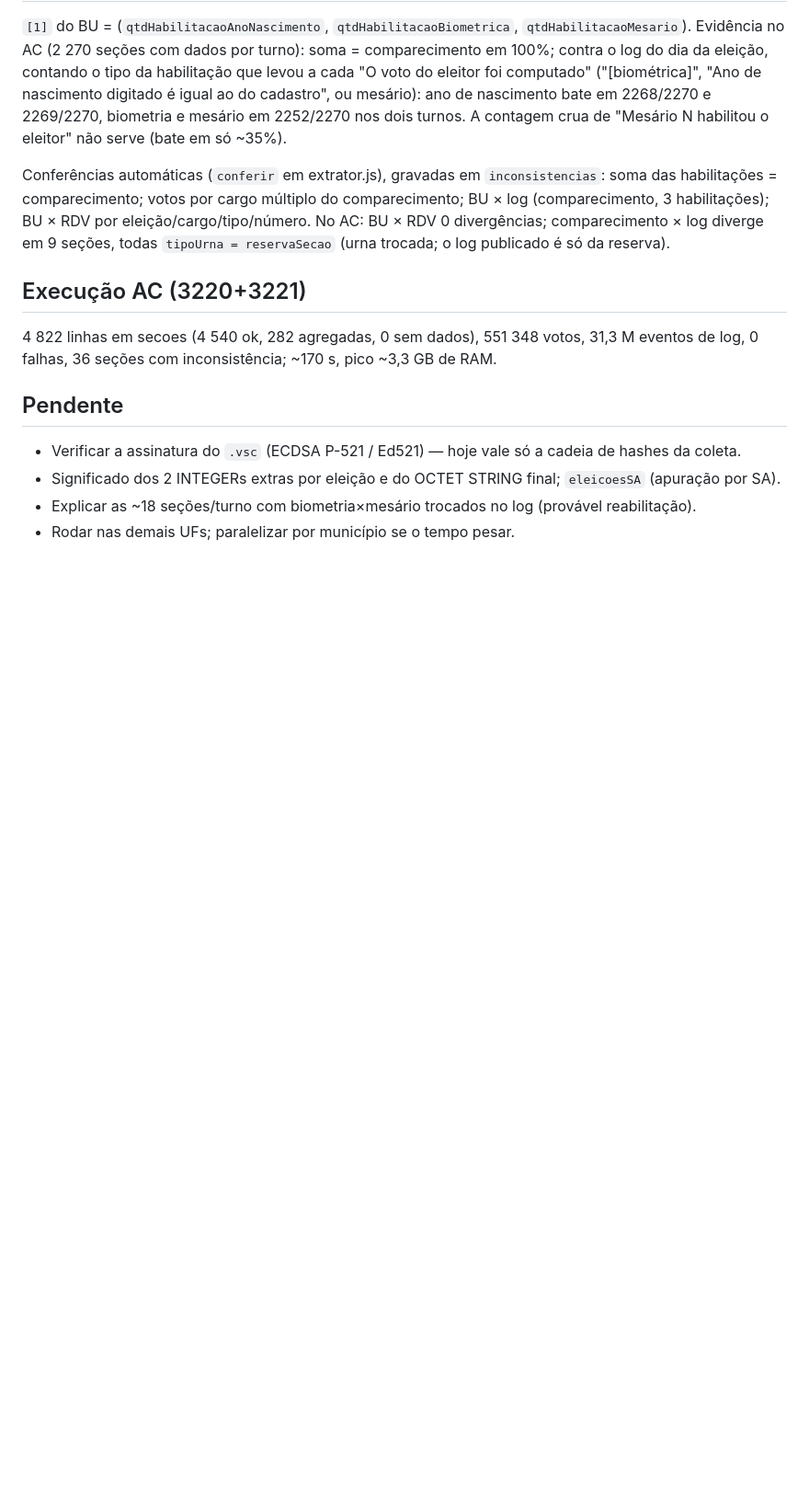
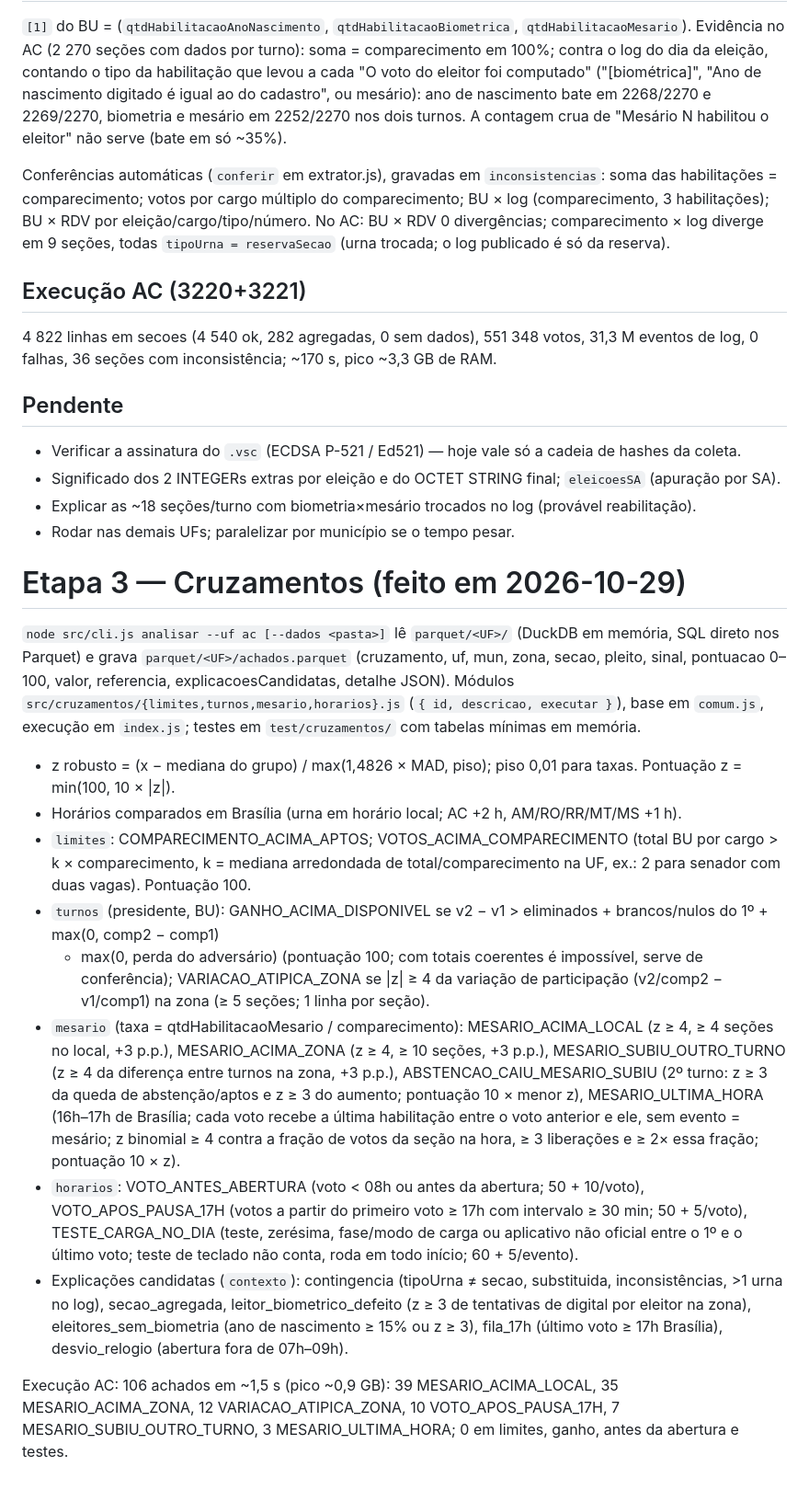
Before and after one commit to GuilhermeAbreu/tse-auditor, a Markdown page: docs/planos/2026-10-29-extracao.md, the part around the change. Shown at 92% size. Rendered like a GitHub page; blank space fills up the shorter version.

Commit message:
docs: etapa de cruzamentos, pontuações e limiares

```diff
--- a/docs/planos/2026-10-29-extracao.md
+++ b/docs/planos/2026-10-29-extracao.md
@@ -50,3 +50,32 @@ habilitações = comparecimento; votos por cargo múltiplo do comparecimento; BU
 - Significado dos 2 INTEGERs extras por eleição e do OCTET STRING final; `eleicoesSA` (apuração por SA).
 - Explicar as ~18 seções/turno com biometria×mesário trocados no log (provável reabilitação).
 - Rodar nas demais UFs; paralelizar por município se o tempo pesar.
+
+# Etapa 3 — Cruzamentos (feito em 2026-10-29)
+
+`node src/cli.js analisar --uf ac [--dados <pasta>]` lê `parquet/<UF>/` (DuckDB em memória, SQL direto nos Parquet) e grava
+`parquet/<UF>/achados.parquet` (cruzamento, uf, mun, zona, secao, pleito, sinal, pontuacao 0–100, valor, referencia,
+explicacoesCandidatas, detalhe JSON). Módulos `src/cruzamentos/{limites,turnos,mesario,horarios}.js` (`{ id, descricao, executar }`),
+base em `comum.js`, execução em `index.js`; testes em `test/cruzamentos/` com tabelas mínimas em memória.
+
+- z robusto = (x − mediana do grupo) / max(1,4826 × MAD, piso); piso 0,01 para taxas. Pontuação z = min(100, 10 × |z|).
+- Horários comparados em Brasília (urna em horário local; AC +2 h, AM/RO/RR/MT/MS +1 h).
+- `limites`: COMPARECIMENTO_ACIMA_APTOS; VOTOS_ACIMA_COMPARECIMENTO (total BU por cargo > k × comparecimento, k = mediana
+  arredondada de total/comparecimento na UF, ex.: 2 para senador com duas vagas). Pontuação 100.
+- `turnos` (presidente, BU): GANHO_ACIMA_DISPONIVEL se v2 − v1 > eliminados + brancos/nulos do 1º + max(0, comp2 − comp1)
+  + max(0, perda do adversário) (pontuação 100; com totais coerentes é impossível, serve de conferência);
+  VARIACAO_ATIPICA_ZONA se |z| ≥ 4 da variação de participação (v2/comp2 − v1/comp1) na zona (≥ 5 seções; 1 linha por seção).
+- `mesario` (taxa = qtdHabilitacaoMesario / comparecimento): MESARIO_ACIMA_LOCAL (z ≥ 4, ≥ 4 seções no local, +3 p.p.),
+  MESARIO_ACIMA_ZONA (z ≥ 4, ≥ 10 seções, +3 p.p.), MESARIO_SUBIU_OUTRO_TURNO (z ≥ 4 da diferença entre turnos na zona,
+  +3 p.p.), ABSTENCAO_CAIU_MESARIO_SUBIU (2º turno: z ≥ 3 da queda de abstenção/aptos e z ≥ 3 do aumento; pontuação 10 × menor z),
+  MESARIO_ULTIMA_HORA (16h–17h de Brasília; cada voto recebe a última habilitação entre o voto anterior e ele, sem evento =
+  mesário; z binomial ≥ 4 contra a fração de votos da seção na hora, ≥ 3 liberações e ≥ 2× essa fração; pontuação 10 × z).
+- `horarios`: VOTO_ANTES_ABERTURA (voto < 08h ou antes da abertura; 50 + 10/voto), VOTO_APOS_PAUSA_17H (votos a partir do
+  primeiro voto ≥ 17h com intervalo ≥ 30 min; 50 + 5/voto), TESTE_CARGA_NO_DIA (teste, zerésima, fase/modo de carga ou
+  aplicativo não oficial entre o 1º e o último voto; teste de teclado não conta, roda em todo início; 60 + 5/evento).
+- Explicações candidatas (`contexto`): contingencia (tipoUrna ≠ secao, substituida, inconsistências, >1 urna no log),
+  secao_agregada, leitor_biometrico_defeito (z ≥ 3 de tentativas de digital por eleitor na zona), eleitores_sem_biometria
+  (ano de nascimento ≥ 15% ou z ≥ 3), fila_17h (último voto ≥ 17h Brasília), desvio_relogio (abertura fora de 07h–09h).
+
+Execução AC: 106 achados em ~1,5 s (pico ~0,9 GB): 39 MESARIO_ACIMA_LOCAL, 35 MESARIO_ACIMA_ZONA, 12 VARIACAO_ATIPICA_ZONA,
+10 VOTO_APOS_PAUSA_17H, 7 MESARIO_SUBIU_OUTRO_TURNO, 3 MESARIO_ULTIMA_HORA; 0 em limites, ganho, antes da abertura e testes.
```
